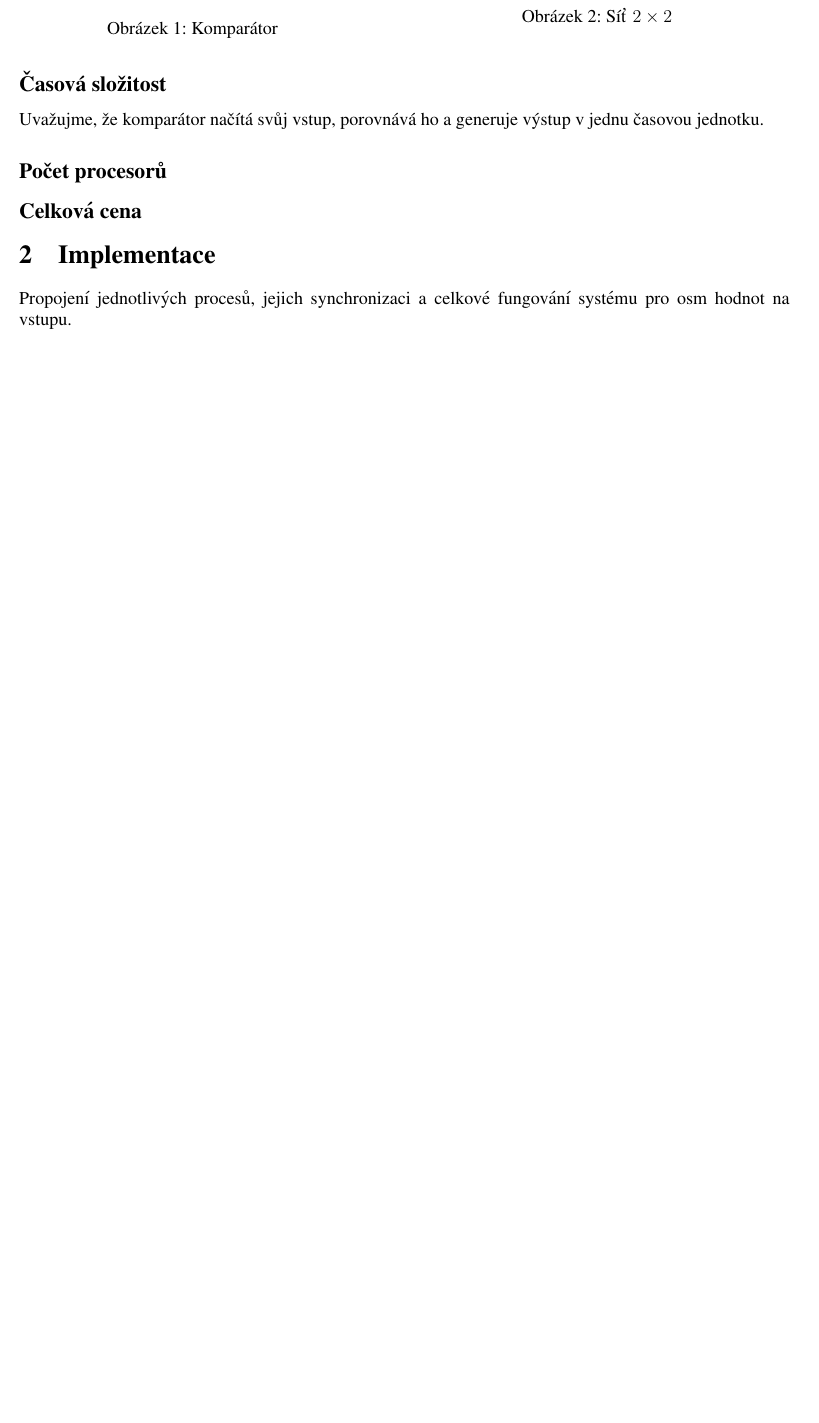
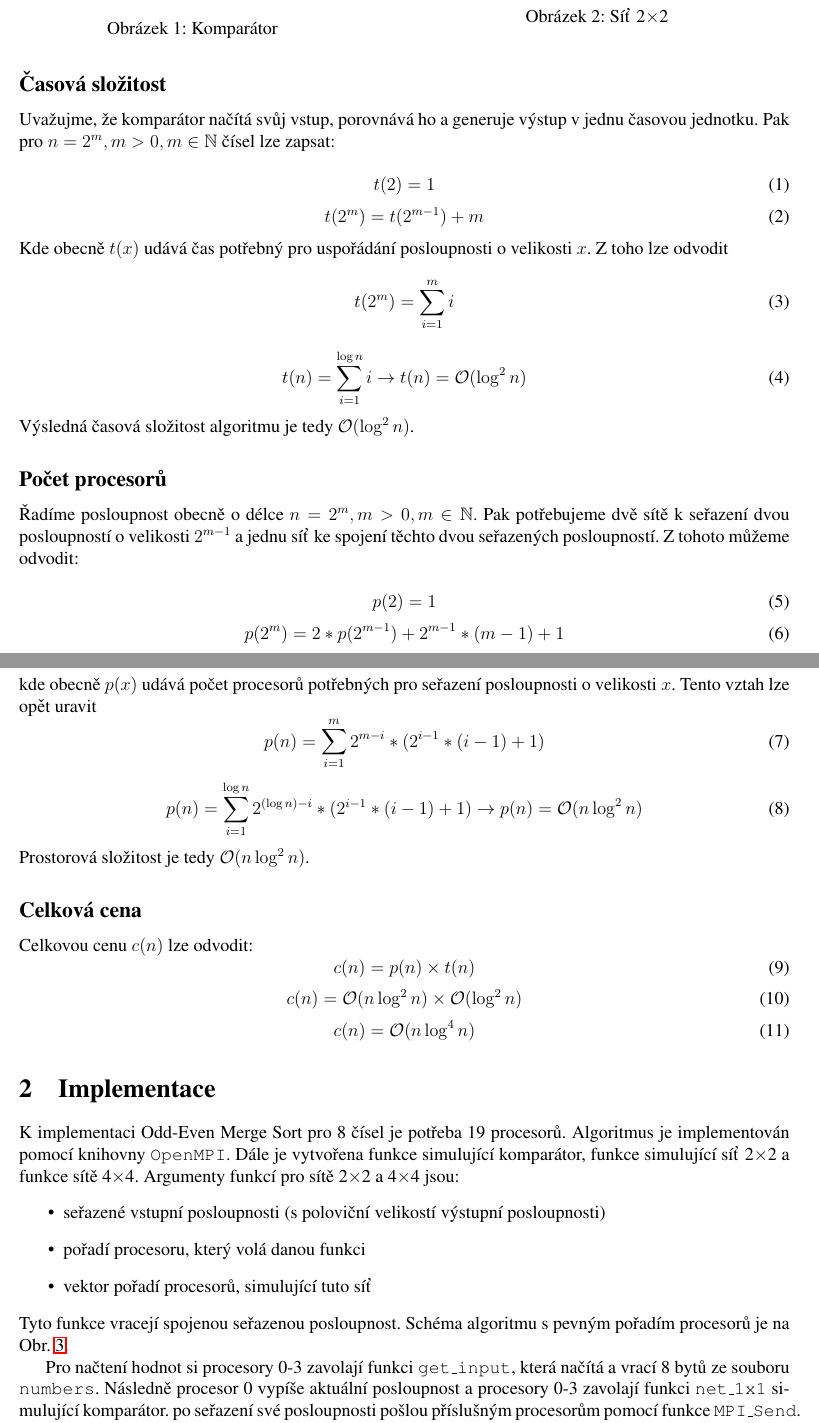
Before and after one commit to xwasd00/PRL_proj1, a LaTeX document (xsovam00.tex): part of page 1 of 2 before the commit and two parts of pages 1 and 2 of 3 after it, the two joined at a grey line, cut so that both start at the same text, the shorter picture padded with empty space. Compiled offline with pdfLaTeX.

Commit message:
dopsana doku

```diff
--- a/xsovam00.tex
+++ b/xsovam00.tex
@@ -5,8 +5,8 @@
 \usepackage[left=1.5cm, top=1.5cm, text={18cm, 26cm}]{geometry}
 \usepackage{graphicx} % figures (\includegraphics...)
 \usepackage{float} % figures positioning ([H])
-\usepackage[unicode]{hyperref}
-\urlstyle{same}
+\usepackage[unicode]{hyperref} % \ref{...}
+\urlstyle{same} % \ref{...}
 \renewcommand{\figurename}{Obrázek}
 
 \usepackage{amsfonts} % natural numbers -> \mathbb{N}
@@ -54,21 +53,75 @@ Na Obr. \ref{fig:oems} lze vidět případ Odd-Even Merge Sor pro 8 čísel.
 \subsection*{Časová složitost}
 \label{sub:casova_slozitost}
 Uvažujme, že komparátor načítá svůj vstup, porovnává ho a generuje výstup v jednu časovou jednotku.
+Pak pro $n = 2^m, m > 0, m \in \mathbb{N}$ čísel lze zapsat:
 
+\begin{equation}
+    t(2) = 1
+\end{equation}
+\begin{equation}
+    t(2^m) = t(2^{m-1}) + m
+\end{equation}
+Kde obecně $t(x)$ udává čas potřebný pro uspořádání posloupnosti o velikosti $x$.
+Z toho lze odvodit
+\begin{equation}
+    t(2^m) = \sum_{i=1}^{m} i
+\end{equation}
+\begin{equation}
+    t(n) = \sum_{i=1}^{\log n} i \rightarrow t(n) = \mathcal{O}(\log^2 n)
+    \label{eq:cas}
+\end{equation}
+Výsledná časová složitost algoritmu je tedy $\mathcal{O}(\log^2 n)$.
 
 \subsection*{Počet procesorů}
 \label{sub:pocet_procesoru}
 
+Řadíme posloupnost obecně o délce $n = 2^m, m > 0, m \in \mathbb{N}$. Pak potřebujeme dvě sítě k seřazení dvou posloupností o velikosti $2^{m-1}$ a jednu síť ke spojení těchto dvou seřazených posloupností.
+Z tohoto můžeme odvodit:
+
+\begin{equation}
+    p(2) = 1
+\end{equation}
+\begin{equation}
+    p(2^m) = 2 * p(2^{m-1}) + 2^{m-1} * (m - 1) + 1
+\end{equation}
+kde obecně $p(x)$ udává počet procesorů potřebných pro seřazení posloupnosti o velikosti $x$.
+Tento vztah lze opět uravit
+\begin{equation}
+    p(n) = \sum_{i=1}^{m} 2^{m-i} * (2^{i-1} * (i-1) + 1)
+\end{equation}
+\begin{equation}
+    p(n) = \sum_{i=1}^{\log n} 2^{(\log n)-i} * (2^{i-1} * (i-1) + 1) \rightarrow p(n) = \mathcal{O}(n \log^2 n)
+    \label{eq:prostor}
+\end{equation}
+Prostorová složitost je tedy $\mathcal{O}(n \log^2 n)$.
 
 \subsection*{Celková cena}
 \label{sub:celkova_cena}
-
+Celkovou cenu $c(n)$ lze odvodit:
+\begin{equation}
+    c(n) = p(n) \times t(n)
+\end{equation}
+\begin{equation}
+    c(n) = \mathcal{O}(n\log^2 n) \times \mathcal{O}(\log^2 n)
+\end{equation}
+\begin{equation}
+    c(n) = \mathcal{O}(n \log^4 n)
+    \label{eq:cena}
+\end{equation}
 
 \section{Implementace}
 \label{sec:implementace}
-Propojení jednotlivých procesů, jejich synchronizaci a celkové fungování systému pro osm hodnot na vstupu.
+K implementaci Odd-Even Merge Sort pro 8 čísel je potřeba 19 procesorů. Algoritmus je implementován pomocí knihovny \texttt{OpenMPI}. Dále je vytvořena funkce simulující komparátor, funkce simulující síť 2$\times$2 a funkce sítě 4$\times$4. Argumenty funkcí pro sítě 2$\times$2 a 4$\times$4 jsou:
+\begin{itemize}
+     \item seřazené vstupní posloupnosti (s poloviční velikostí výstupní posloupnosti)
+     \item pořadí procesoru, který volá danou funkci
+     \item vektor pořadí procesorů, simulující tuto síť
+ \end{itemize}
+Tyto funkce vracejí spojenou seřazenou posloupnost.
+Schéma algoritmu s pevným pořadím procesorů je na Obr. \ref{fig:oems}.
 
-
+Pro načtení hodnot si procesory 0-3 zavolají funkci \texttt{get\_input}, která načítá a vrací 8 bytů ze souboru \texttt{numbers}. Následně procesor 0 vypíše aktuální posloupnost a procesory 0-3 zavolají funkci \texttt{net\_1x1} simulující komparátor.
+po seřazení své posloupnosti pošlou příslušným procesorům pomocí funkce \texttt{MPI\_Send}. Tyto procesory spolu s dalšími příslušnými procesory zavolají funkci \texttt{net\_2x2} simulující síť 2$\times$2. Po seřazení posloupností jsou opět tyto posloupnosti odeslány příslušným procesorům, kteří po obdržení simulují síť 4$\times$4. Plně seřazenou posloupnost si poskládá procesor 0, který ji vypíše na standatdní výstup.
 
 \begin{figure}[H]
     \centering
```
Also changed, not shown: img/oems.png, xsovam00.tex (11 more changed lines).
